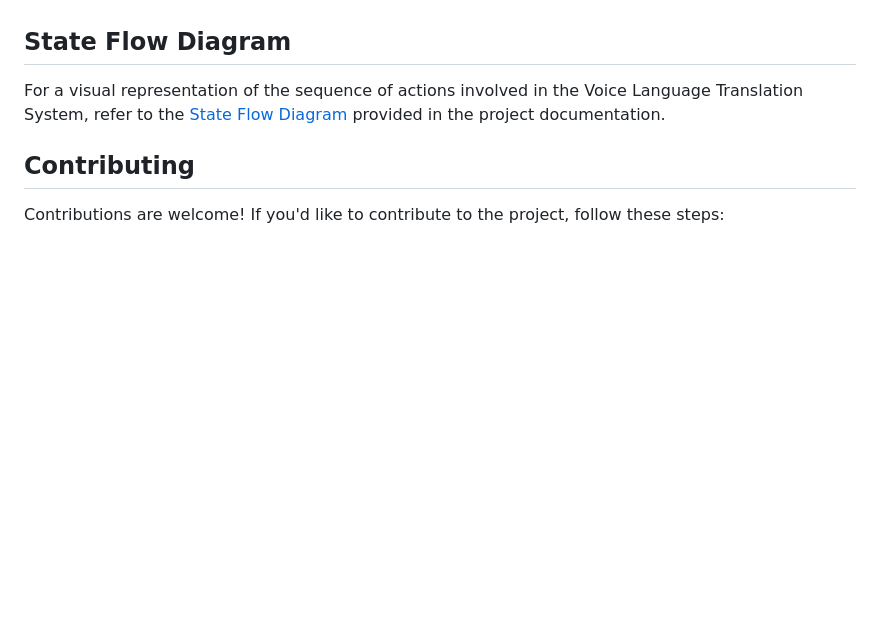
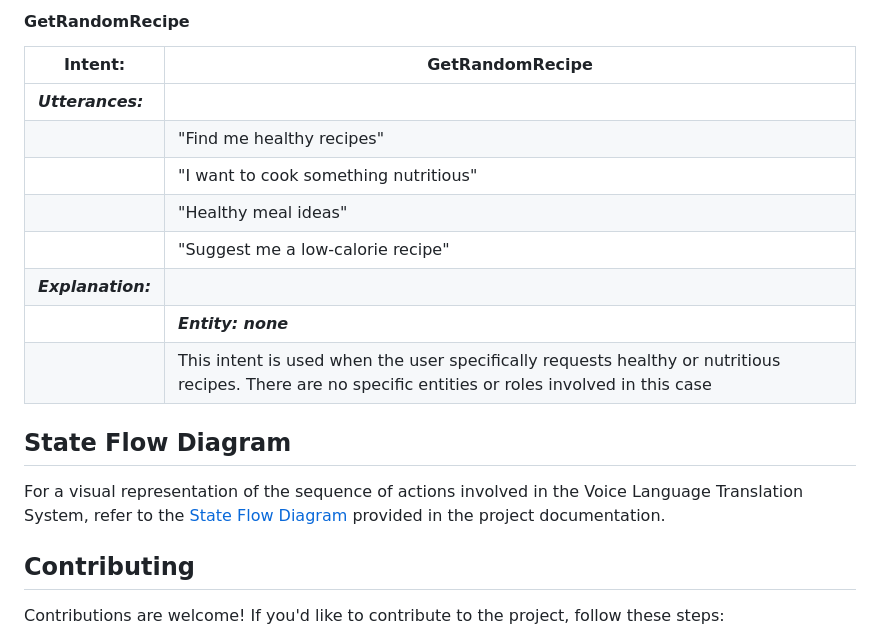
Before and after one commit to naturuplift/VoiceRecipeSearchSystem, a Markdown page: README.md, the part around one of its changes. GitHub-like rendering; blank space fills up the shorter version.

```diff
--- a/README.md
+++ b/README.md
@@ -176,3 +193,15 @@ To create utterances and intents for a recipe search system using Wit.ai, you'll
+#### **GetRandomRecipe**
+
+|**Intent:**| **GetRandomRecipe**|
+| ------ | ------ |
+| ***Utterances:***|
+|| "Find me healthy recipes"
+|| "I want to cook something nutritious"
+|| "Healthy meal ideas"
+|| "Suggest me a low-calorie recipe"
+| ***Explanation:***
+|| ***Entity: none***
+|| This intent is used when the user specifically requests healthy or nutritious recipes. There are no specific entities or roles involved in this case
 
 ## State Flow Diagram
 
```
Also changed, not shown: other parts of README.md (+82 -65 lines).
